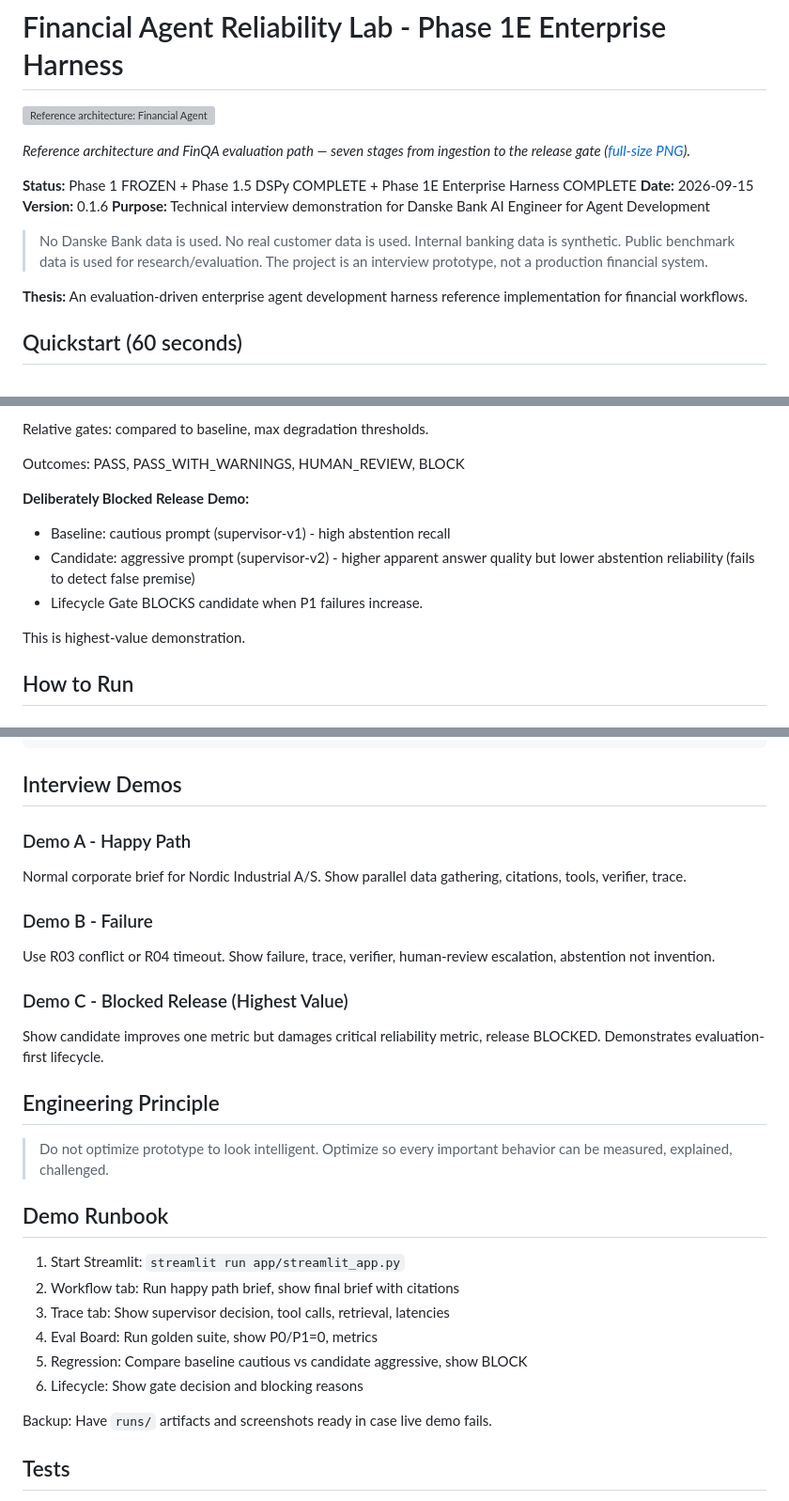
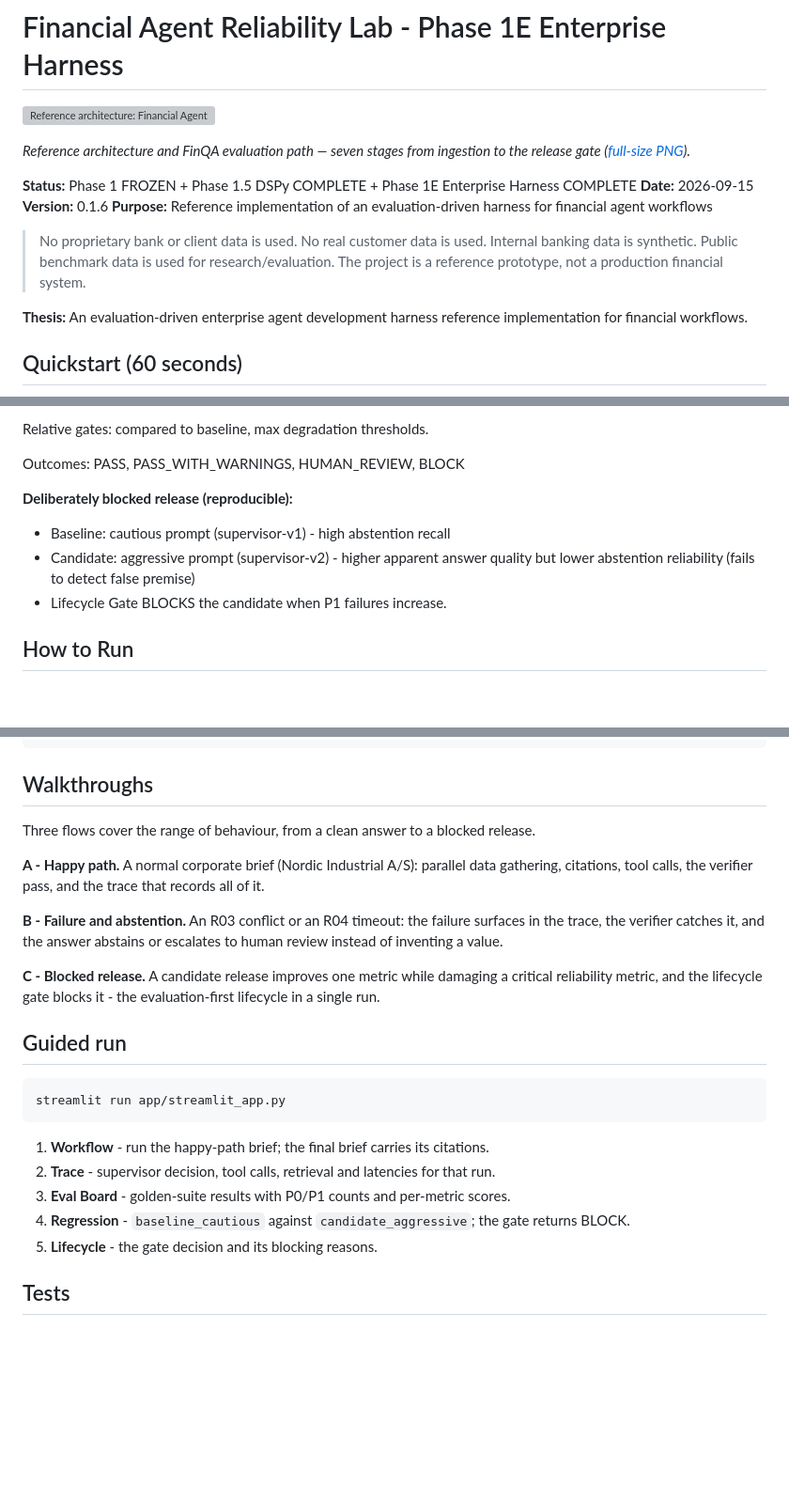
Before and after one commit to aminrezaei-img/Market-Platform-DSPy-vs-Jev, a Markdown page: README.md, 3 parts joined by grey strips. Shown at 94% size. Rendered like a GitHub page; blank space fills up the shorter version; grey boxes are pictures that could not be loaded.

Commit message:
Drop interview-notes voice from the README: coaching line, interview framing and demo-script phrasing

````diff
--- a/README.md
+++ b/README.md
@@ -8,13 +8,13 @@
 **Status:** Phase 1 FROZEN + Phase 1.5 DSPy COMPLETE + Phase 1E Enterprise Harness COMPLETE
 **Date:** 2026-09-15
 **Version:** 0.1.6
-**Purpose:** Technical interview demonstration for Danske Bank AI Engineer for Agent Development
+**Purpose:** Reference implementation of an evaluation-driven harness for financial agent workflows
 
-> No Danske Bank data is used.
+> No proprietary bank or client data is used.
 > No real customer data is used.
 > Internal banking data is synthetic.
 > Public benchmark data is used for research/evaluation.
-> The project is an interview prototype, not a production financial system.
+> The project is a reference prototype, not a production financial system.
 
 **Thesis:** An evaluation-driven enterprise agent development harness reference implementation for financial workflows.
 
@@ -426,12 +426,10 @@ Relative gates: compared to baseline, max degradation thresholds.
 
 Outcomes: PASS, PASS_WITH_WARNINGS, HUMAN_REVIEW, BLOCK
 
-**Deliberately Blocked Release Demo:**
+**Deliberately blocked release (reproducible):**
 - Baseline: cautious prompt (supervisor-v1) - high abstention recall
 - Candidate: aggressive prompt (supervisor-v2) - higher apparent answer quality but lower abstention reliability (fails to detect false premise)
-- Lifecycle Gate BLOCKS candidate when P1 failures increase.
-
-This is highest-value demonstration.
+- Lifecycle Gate BLOCKS the candidate when P1 failures increase.
 
 ## How to Run
 
@@ -633,31 +631,30 @@ financial-agent-reliability/
     └── generate_report.py
 ```
 
-## Interview Demos
+## Walkthroughs
 
-### Demo A - Happy Path
-Normal corporate brief for Nordic Industrial A/S. Show parallel data gathering, citations, tools, verifier, trace.
+Three flows cover the range of behaviour, from a clean answer to a blocked release.
 
-### Demo B - Failure
-Use R03 conflict or R04 timeout. Show failure, trace, verifier, human-review escalation, abstention not invention.
+**A - Happy path.** A normal corporate brief (Nordic Industrial A/S): parallel data gathering, citations,
+tool calls, the verifier pass, and the trace that records all of it.
 
-### Demo C - Blocked Release (Highest Value)
-Show candidate improves one metric but damages critical reliability metric, release BLOCKED. Demonstrates evaluation-first lifecycle.
+**B - Failure and abstention.** An R03 conflict or an R04 timeout: the failure surfaces in the trace, the
+verifier catches it, and the answer abstains or escalates to human review instead of inventing a value.
 
-## Engineering Principle
+**C - Blocked release.** A candidate release improves one metric while damaging a critical
+reliability metric, and the lifecycle gate blocks it - the evaluation-first lifecycle in a single run.
 
-> Do not optimize prototype to look intelligent. Optimize so every important behavior can be measured, explained, challenged.
+## Guided run
 
-## Demo Runbook
+```bash
+streamlit run app/streamlit_app.py
+```
 
-1. Start Streamlit: `streamlit run app/streamlit_app.py`
-2. Workflow tab: Run happy path brief, show final brief with citations
-3. Trace tab: Show supervisor decision, tool calls, retrieval, latencies
-4. Eval Board: Run golden suite, show P0/P1=0, metrics
-5. Regression: Compare baseline cautious vs candidate aggressive, show BLOCK
-6. Lifecycle: Show gate decision and blocking reasons
-
-Backup: Have `runs/` artifacts and screenshots ready in case live demo fails.
+1. **Workflow** - run the happy-path brief; the final brief carries its citations.
+2. **Trace** - supervisor decision, tool calls, retrieval and latencies for that run.
+3. **Eval Board** - golden-suite results with P0/P1 counts and per-metric scores.
+4. **Regression** - `baseline_cautious` against `candidate_aggressive`; the gate returns BLOCK.
+5. **Lifecycle** - the gate decision and its blocking reasons.
 
 ## Tests
 
````
Also changed, not shown: other parts of README.md (+3 -3 lines).
